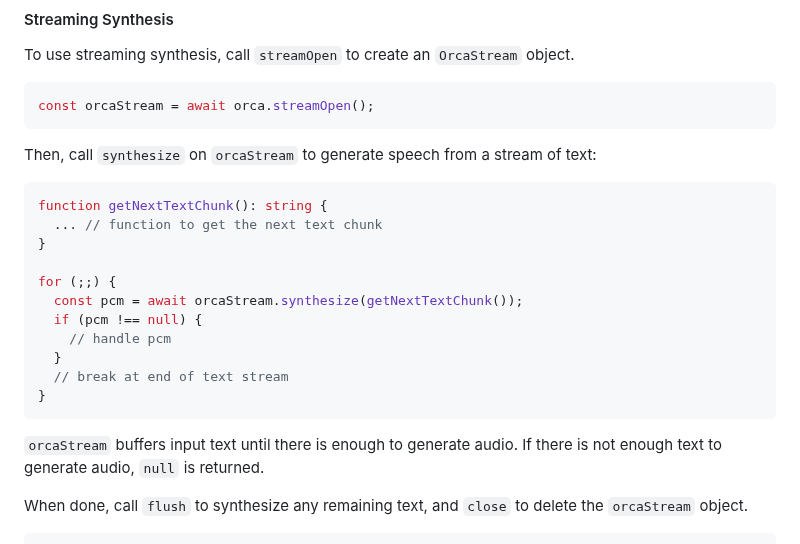
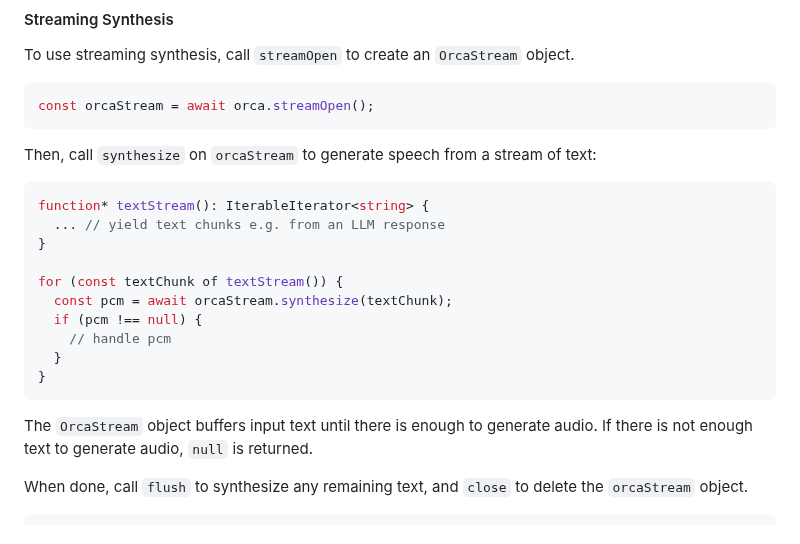
Before and after one commit to Picovoice/orca, a Markdown page: binding/web/README.md, the part around the change. GitHub-like rendering.

````diff
--- a/binding/web/README.md
+++ b/binding/web/README.md
@@ -158,20 +158,19 @@ const orcaStream = await orca.streamOpen();
 Then, call `synthesize` on `orcaStream` to generate speech from a stream of text:
 
 ```typescript
-function getNextTextChunk(): string {
-  ... // function to get the next text chunk
+function* textStream(): IterableIterator<string> {
+  ... // yield text chunks e.g. from an LLM response
 }
 
-for (;;) {
-  const pcm = await orcaStream.synthesize(getNextTextChunk());
+for (const textChunk of textStream()) {
+  const pcm = await orcaStream.synthesize(textChunk);
   if (pcm !== null) {
     // handle pcm
   }
-  // break at end of text stream
 }
 ```
 
-`orcaStream` buffers input text until there is enough to generate audio. If there is not enough text to generate
+The `OrcaStream` object buffers input text until there is enough to generate audio. If there is not enough text to generate
 audio, `null` is returned.
 
 When done, call `flush` to synthesize any remaining text, and `close` to delete the `orcaStream` object.
````
Also changed, not shown: README.md (+72 -9 lines).
